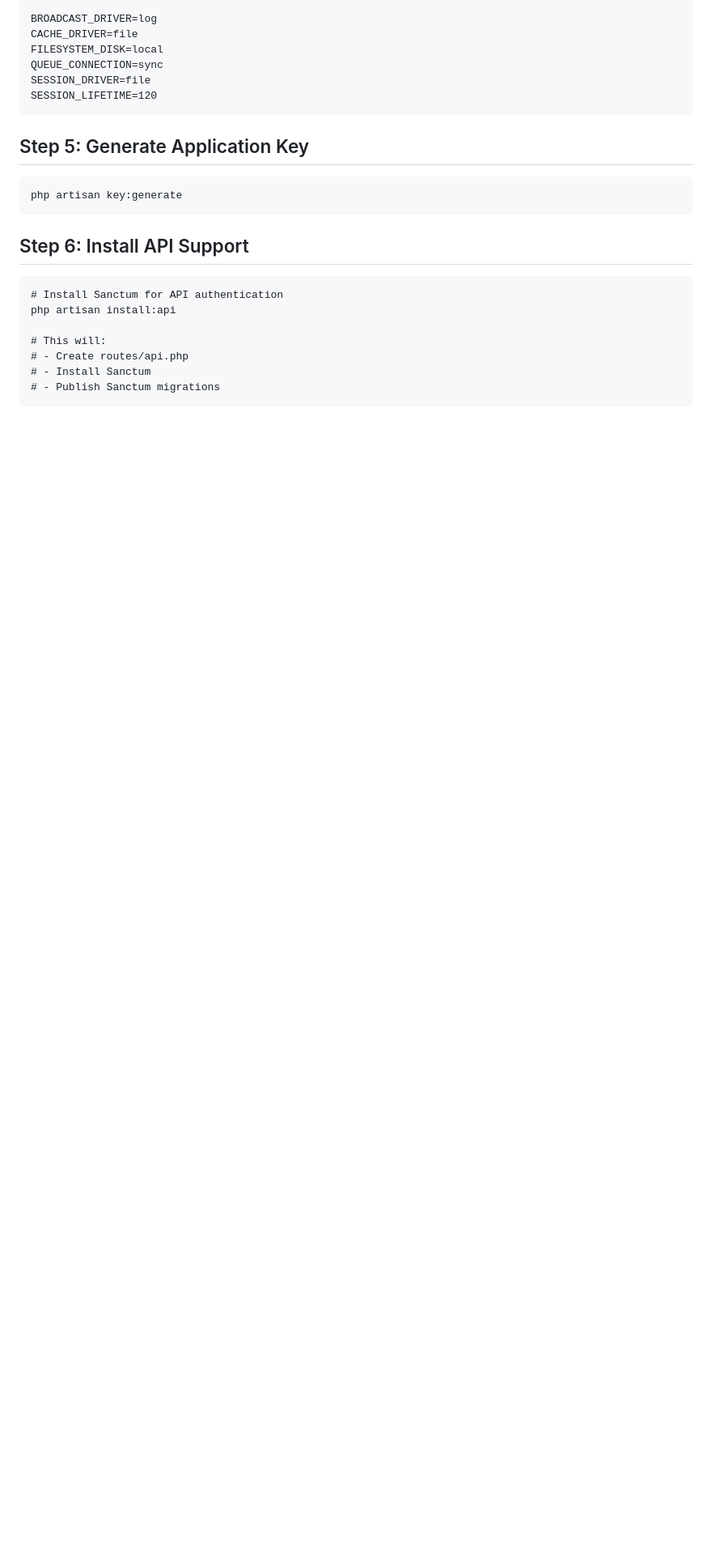
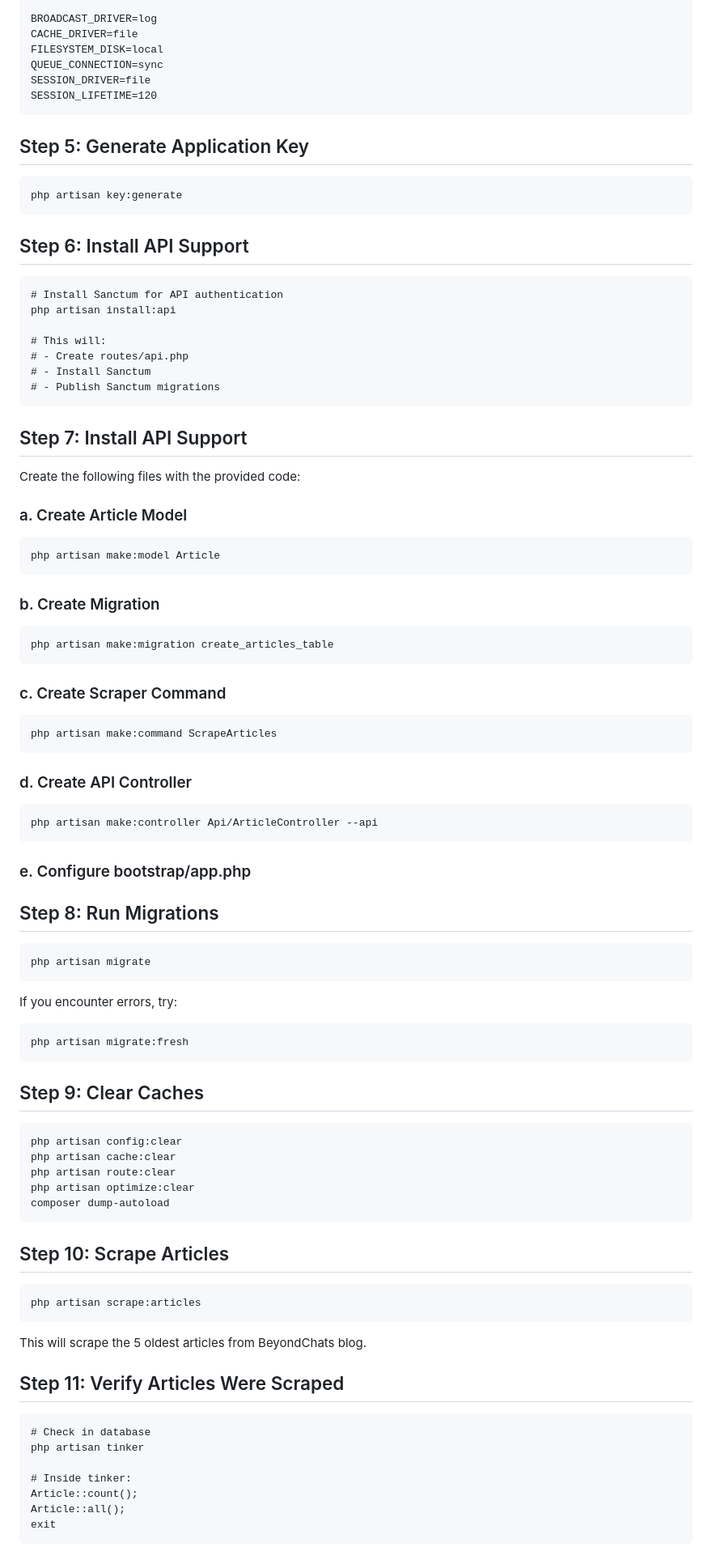
Before and after one commit to Devsama007/Article-Scrapper, a Markdown page: README.md, the part around the change printed below. Shown: that part at 81% size. GitHub-like rendering; blank space fills up the shorter version.

````diff
--- a/README.md
+++ b/README.md
@@ -203,3 +203,74 @@ php artisan install:api
 # - Install Sanctum
 # - Publish Sanctum migrations
 ```
+
+## Step 7: Install API Support
+
+Create the following files with the provided code:
+
+### a. Create Article Model
+
+```text
+php artisan make:model Article
+```
+
+### b. Create Migration
+
+```text
+php artisan make:migration create_articles_table
+```
+
+### c. Create Scraper Command
+
+```text
+php artisan make:command ScrapeArticles
+```
+
+### d. Create API Controller
+
+```text
+php artisan make:controller Api/ArticleController --api
+```
+
+### e. Configure bootstrap/app.php
+
+## Step 8: Run Migrations
+
+```text
+php artisan migrate
+```
+
+If you encounter errors, try:
+```text
+php artisan migrate:fresh
+```
+
+## Step 9: Clear Caches
+
+```text
+php artisan config:clear
+php artisan cache:clear
+php artisan route:clear
+php artisan optimize:clear
+composer dump-autoload
+```
+
+## Step 10: Scrape Articles
+
+```text
+php artisan scrape:articles
+```
+This will scrape the 5 oldest articles from BeyondChats blog.
+
+## Step 11: Verify Articles Were Scraped
+
+```text
+# Check in database
+php artisan tinker
+
+# Inside tinker:
+Article::count();
+Article::all();
+exit
+```
+
````
Also changed, not shown: other parts of README.md (+34 -14 lines).
